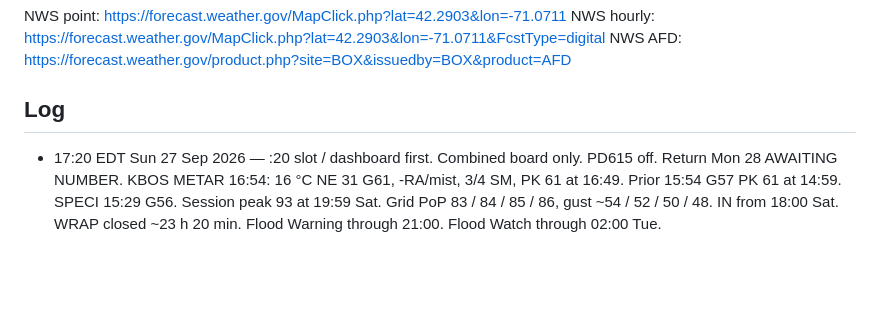
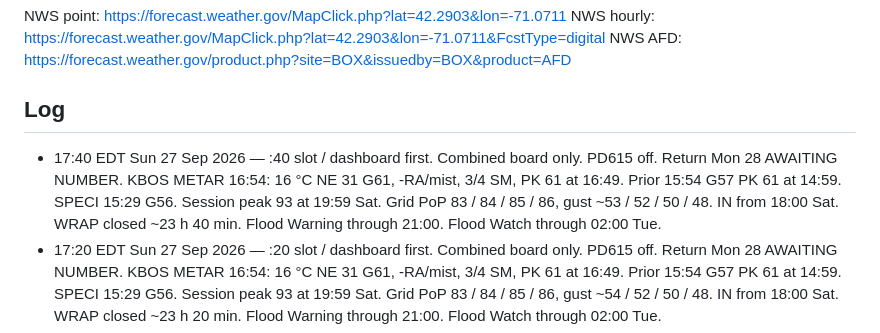
Before and after one commit to charlie-kilo13/pd615-ticker, a Markdown page: DASHBOARD.md, the part around one of its changes. Rendered like a GitHub page; blank space fills up the shorter version.

Commit message:
17:40 EDT Sun 27 Sep 2026 — :40 slot / dashboard first. Combined board only.

```diff
--- a/DASHBOARD.md
+++ b/DASHBOARD.md
@@ -25,6 +25,7 @@ NWS hourly: https://forecast.weather.gov/MapClick.php?lat=42.2903&lon=-71.0711&F
 NWS AFD: https://forecast.weather.gov/product.php?site=BOX&issuedby=BOX&product=AFD
 
 ## Log
+- 17:40 EDT Sun 27 Sep 2026 — :40 slot / dashboard first. Combined board only. PD615 off. Return Mon 28 AWAITING NUMBER. KBOS METAR 16:54: 16 °C NE 31 G61, -RA/mist, 3/4 SM, PK 61 at 16:49. Prior 15:54 G57 PK 61 at 14:59. SPECI 15:29 G56. Session peak 93 at 19:59 Sat. Grid PoP 83 / 84 / 85 / 86, gust ~53 / 52 / 50 / 48. IN from 18:00 Sat. WRAP closed ~23 h 40 min. Flood Warning through 21:00. Flood Watch through 02:00 Tue.
 - 17:20 EDT Sun 27 Sep 2026 — :20 slot / dashboard first. Combined board only. PD615 off. Return Mon 28 AWAITING NUMBER. KBOS METAR 16:54: 16 °C NE 31 G61, -RA/mist, 3/4 SM, PK 61 at 16:49. Prior 15:54 G57 PK 61 at 14:59. SPECI 15:29 G56. Session peak 93 at 19:59 Sat. Grid PoP 83 / 84 / 85 / 86, gust ~54 / 52 / 50 / 48. IN from 18:00 Sat. WRAP closed ~23 h 20 min. Flood Warning through 21:00. Flood Watch through 02:00 Tue.
 - 17:14 EDT Sun 27 Sep 2026 — :14 off-slot / dashboard first. Combined board only. PD615 off. Return Mon 28 AWAITING NUMBER. KBOS METAR 16:54: 16 °C NE 31 G61, -RA/mist, 3/4 SM, PK 61 at 16:49. Prior 15:54 G57 PK 61 at 14:59. SPECI 15:29 G56. Session peak 93 at 19:59 Sat. Grid PoP 83 / 84 / 85 / 86, gust ~54 / 52 / 50 / 48. IN from 18:00 Sat. WRAP closed ~23 h 14 min. New Flood Warning through 21:00. Flood Watch through 02:00 Tue.
 - 16:40 EDT Sun 27 Sep 2026 — :40 slot. Combined board only. PD615 off. Return Mon 28 AWAITING NUMBER. KBOS METAR 15:54: 16 °C NE 43 G57, -RA/mist, 3/4 SM, PK 61 at 14:59. Session peak 93 at 19:59 Sat. IN from 18:00 Sat. WRAP closed ~22 h 40 min. Wind warning ended 08:00. Urban flood warn ended 14:30. Flood Watch through 02:00 Tue.
```
Also changed, not shown: other parts of DASHBOARD.md (+4 -4 lines).
